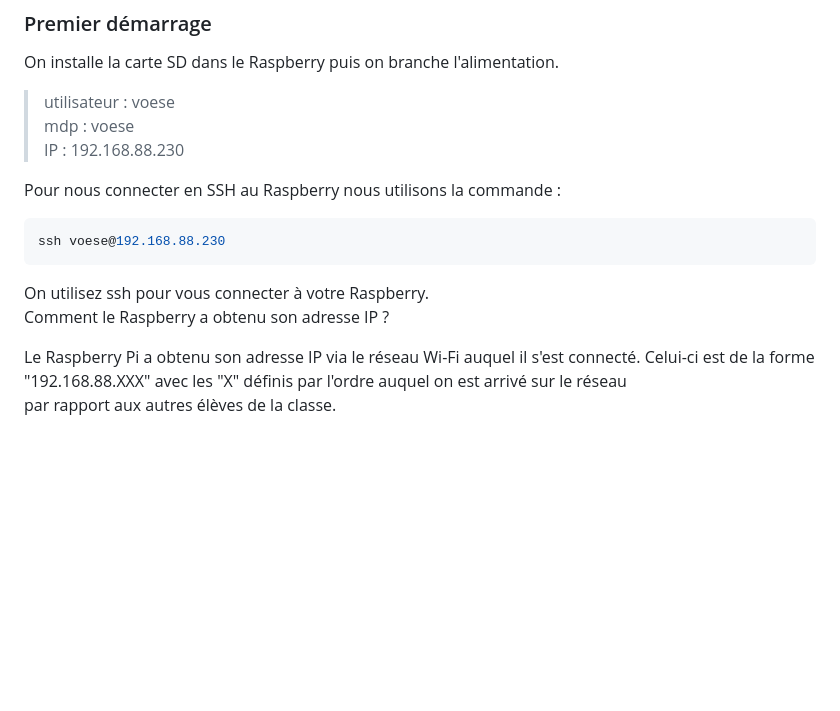
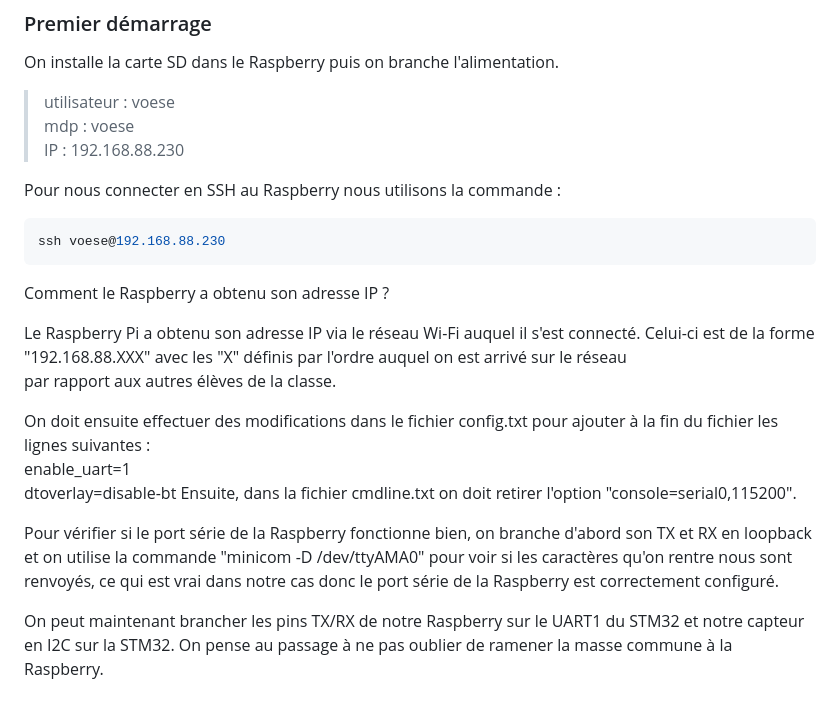
Before and after one commit to OliverBELLIARD/capteurs_reseau_VO, a Markdown page: README.md, the part around the change. Drawn GitHub-style; blank space fills up the shorter version.

Commit message:
Update du readme jusqu'à la masse commune

````diff
--- a/README.md
+++ b/README.md
@@ -257,9 +257,17 @@ Pour nous connecter en SSH au Raspberry nous utilisons la commande :
 ssh voese@192.168.88.230
 ```
 
-On utilisez ssh pour vous connecter à votre Raspberry.
 Comment le Raspberry a obtenu son adresse IP ?
 
 Le Raspberry Pi a obtenu son adresse IP via le réseau Wi-Fi auquel il s'est connecté.
 Celui-ci est de la forme "192.168.88.XXX" avec les "X" définis par l'ordre auquel on est arrivé sur le réseau
 par rapport aux autres élèves de la classe.
+
+On doit ensuite effectuer des modifications dans le fichier config.txt pour ajouter à la fin du fichier les lignes suivantes :
+enable_uart=1
+dtoverlay=disable-bt
+Ensuite, dans la fichier cmdline.txt on doit retirer l'option "console=serial0,115200".
+
+Pour vérifier si le port série de la Raspberry fonctionne bien, on branche d'abord son TX et RX en loopback et on utilise la commande "minicom -D /dev/ttyAMA0" pour voir si les caractères qu'on rentre nous sont renvoyés, ce qui est vrai dans notre cas donc le port série de la Raspberry est correctement configuré.
+
+On peut maintenant brancher les pins TX/RX de notre Raspberry sur le UART1 du STM32 et notre capteur en I2C sur la STM32. On pense au passage à ne pas oublier de ramener la masse commune à la Raspberry.
````
